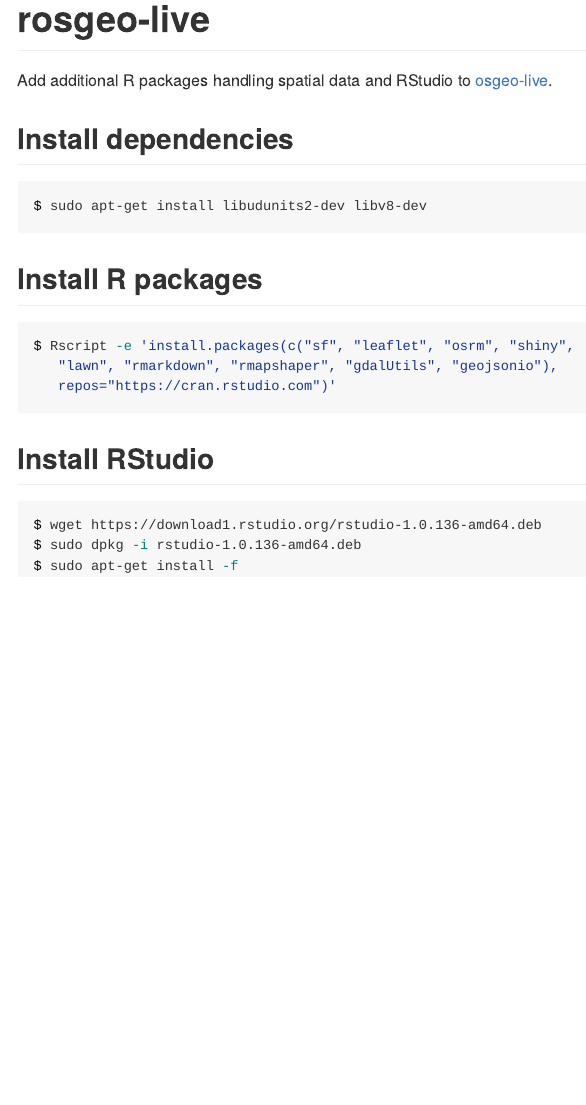
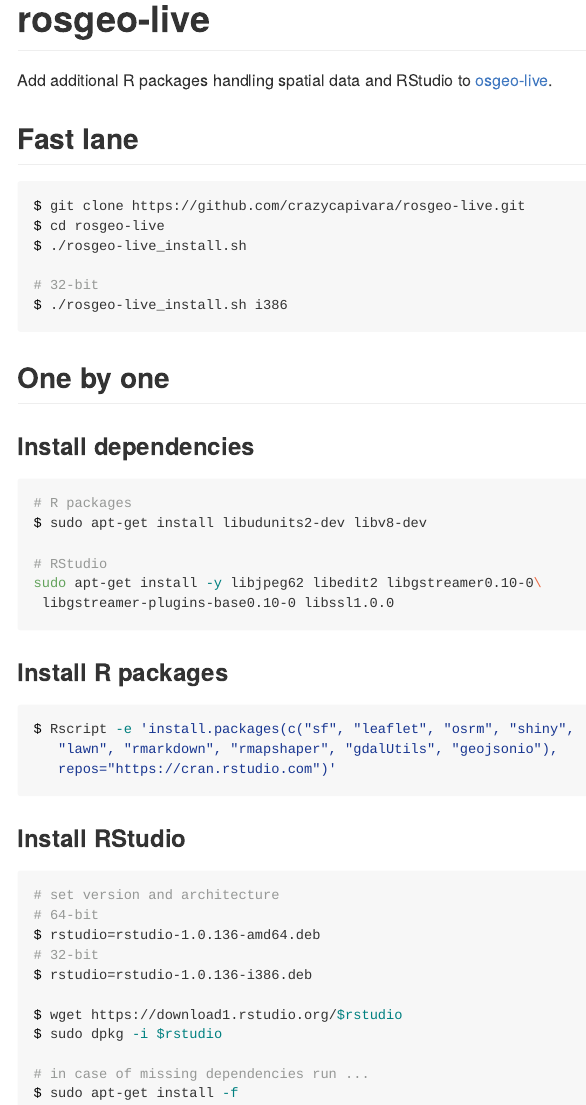
Before and after one commit to crazycapivara/rosgeo-live, an R Markdown document (README.rmd): the page in a window 1100 px wide, from its top. The pictures show the output file README.md that the author committed with the source, drawn offline in the style of GitHub.

Commit message:
Update README

````diff
--- a/README.rmd
+++ b/README.rmd
@@ -9,13 +9,31 @@
 
 Add additional R packages handling spatial data and RStudio to [osgeo-live](http://live.osgeo.org/).
 
-## Install dependencies
+## Fast lane
+
+```{bash fast}
+$ git clone https://github.com/crazycapivara/rosgeo-live.git
+$ cd rosgeo-live
+$ ./rosgeo-live_install.sh
+
+# 32-bit
+$ ./rosgeo-live_install.sh i386
+```
+
+## One by one
+
+### Install dependencies
 
 ```{bash deps}
+# R packages
 $ sudo apt-get install libudunits2-dev libv8-dev
+
+# RStudio
+sudo apt-get install -y libjpeg62 libedit2 libgstreamer0.10-0\
+ libgstreamer-plugins-base0.10-0 libssl1.0.0
 ```
 
-## Install R packages
+### Install R packages
 
 ```{bash r-packages}
 $ Rscript -e 'install.packages(c("sf", "leaflet", "osrm", "shiny",
@@ -23,9 +41,18 @@
    repos="https://cran.rstudio.com")'
 ```
 
-## Install RStudio
+### Install RStudio
+
 ```{bash rstudio}
-$ wget https://download1.rstudio.org/rstudio-1.0.136-amd64.deb
-$ sudo dpkg -i rstudio-1.0.136-amd64.deb
+# set version and architecture
+# 64-bit
+$ rstudio=rstudio-1.0.136-amd64.deb
+# 32-bit
+$ rstudio=rstudio-1.0.136-i386.deb
+
+$ wget https://download1.rstudio.org/$rstudio
+$ sudo dpkg -i $rstudio
+
+# in case of missing dependencies run ...
 $ sudo apt-get install -f
 ```
````
Also changed, not shown: README.md.
